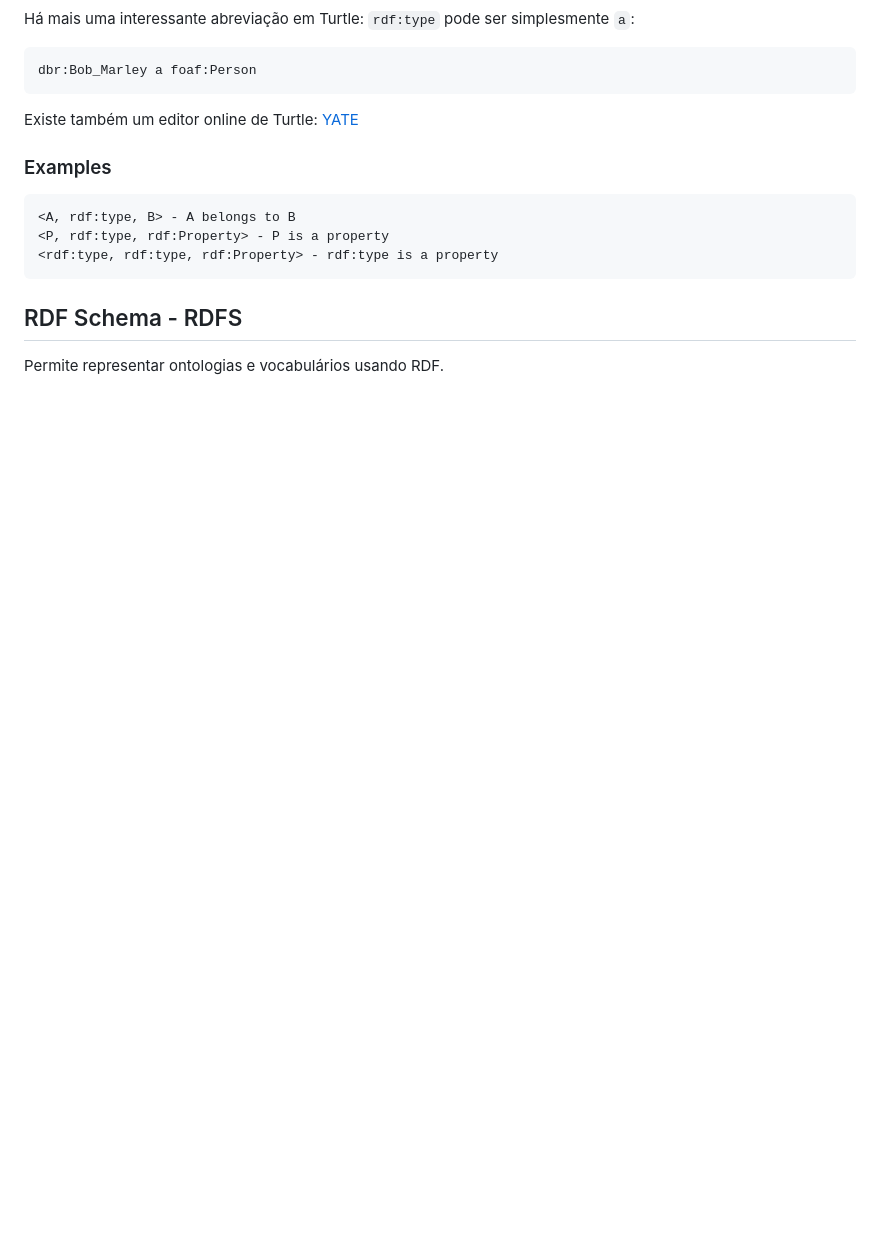
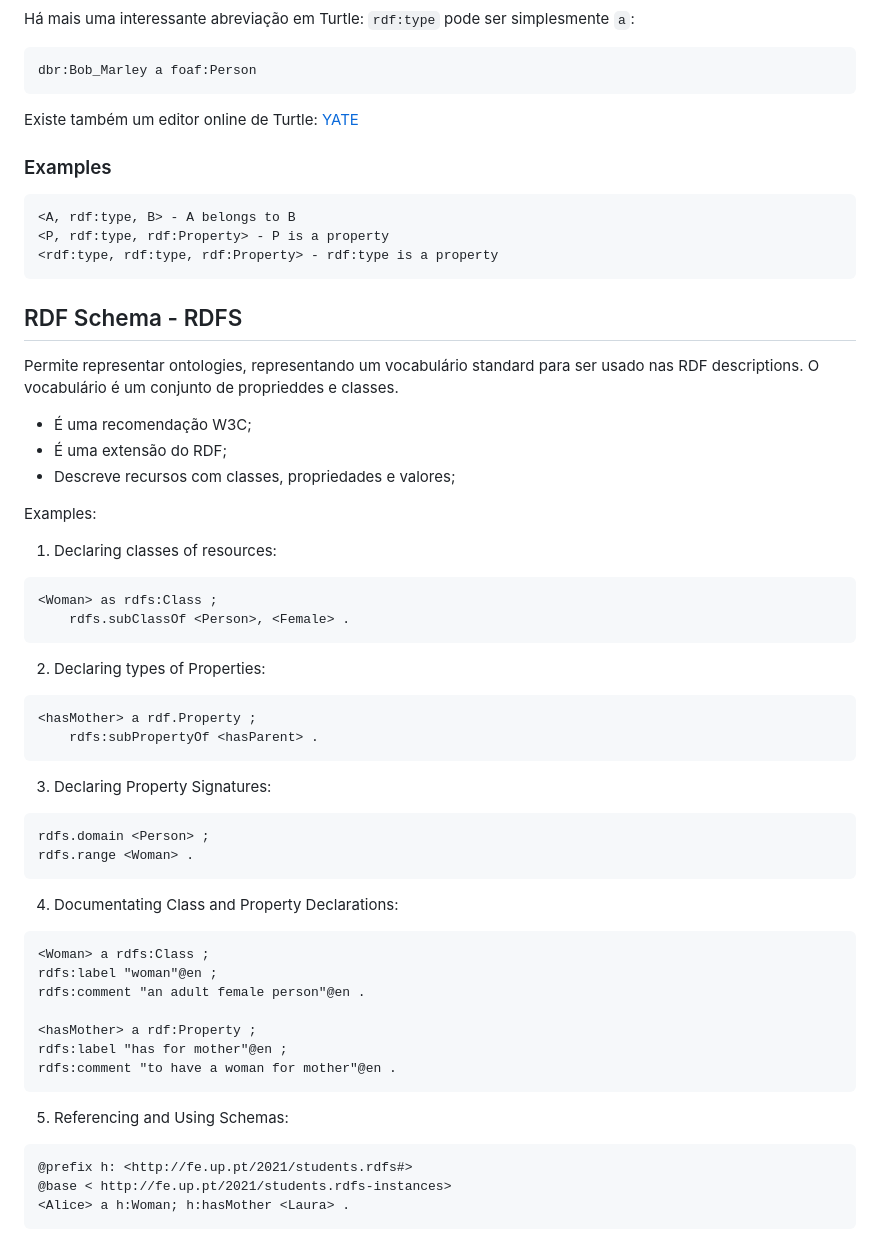
Before and after one commit to Fabio-A-Sa/Y5S1-WebSematicaDados, a Markdown page: Notes/2 - Resource Description Framework.md, the part around the change. Drawn GitHub-style; blank space fills up the shorter version.

Commit message:
TP6: RDFS

````diff
--- a/Notes/2 - Resource Description Framework.md
+++ b/Notes/2 - Resource Description Framework.md
@@ -96,4 +96,51 @@ Existe também um editor online de Turtle: [YATE](https://perfectkb.github.io/ya
 
 ## RDF Schema - RDFS
 
-Permite representar ontologias e vocabulários usando RDF.
+Permite representar ontologies, representando um vocabulário standard para ser usado nas RDF descriptions. O vocabulário é um conjunto de proprieddes e classes.
+
+- É uma recomendação W3C;
+- É uma extensão do RDF;
+- Descreve recursos com classes, propriedades e valores;
+
+Examples:
+
+1. Declaring classes of resources:
+
+```xml
+<Woman> as rdfs:Class ;
+    rdfs.subClassOf <Person>, <Female> .
+```
+
+2. Declaring types of Properties:
+
+```xml
+<hasMother> a rdf.Property ;
+    rdfs:subPropertyOf <hasParent> .
+```
+
+3. Declaring Property Signatures:
+
+```xml
+rdfs.domain <Person> ;
+rdfs.range <Woman> .
+```
+
+4. Documentating Class and Property Declarations:
+
+```xml
+<Woman> a rdfs:Class ;
+rdfs:label "woman"@en ;
+rdfs:comment "an adult female person"@en .
+
+<hasMother> a rdf:Property ;
+rdfs:label "has for mother"@en ;
+rdfs:comment "to have a woman for mother"@en .
+```
+
+5. Referencing and Using Schemas:
+
+```xml
+@prefix h: <http://fe.up.pt/2021/students.rdfs#>
+@base < http://fe.up.pt/2021/students.rdfs-instances>
+<Alice> a h:Woman; h:hasMother <Laura> .
+```
````
Also changed, not shown: Notes/3 - SPARQL.md (added, +1 -0 lines).
